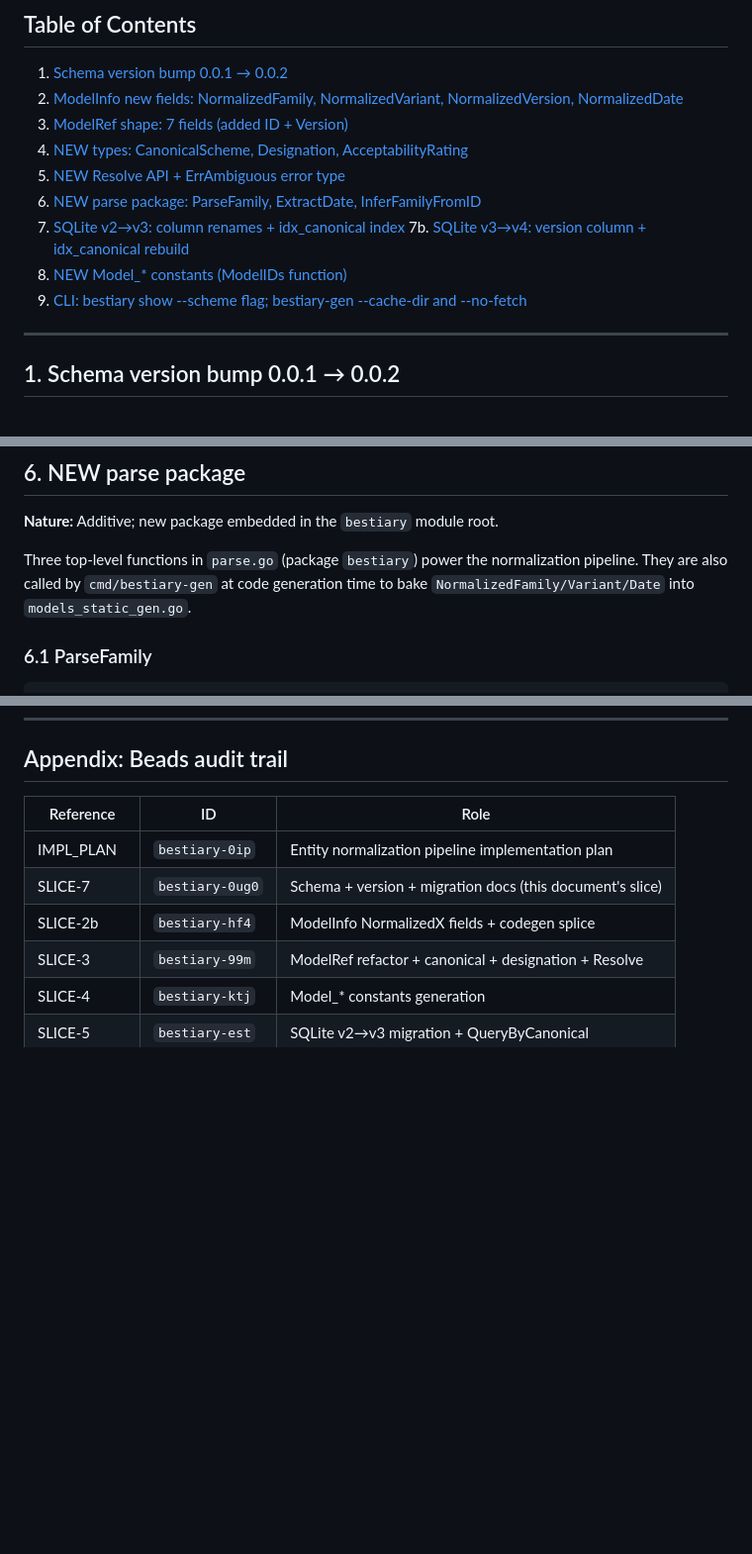
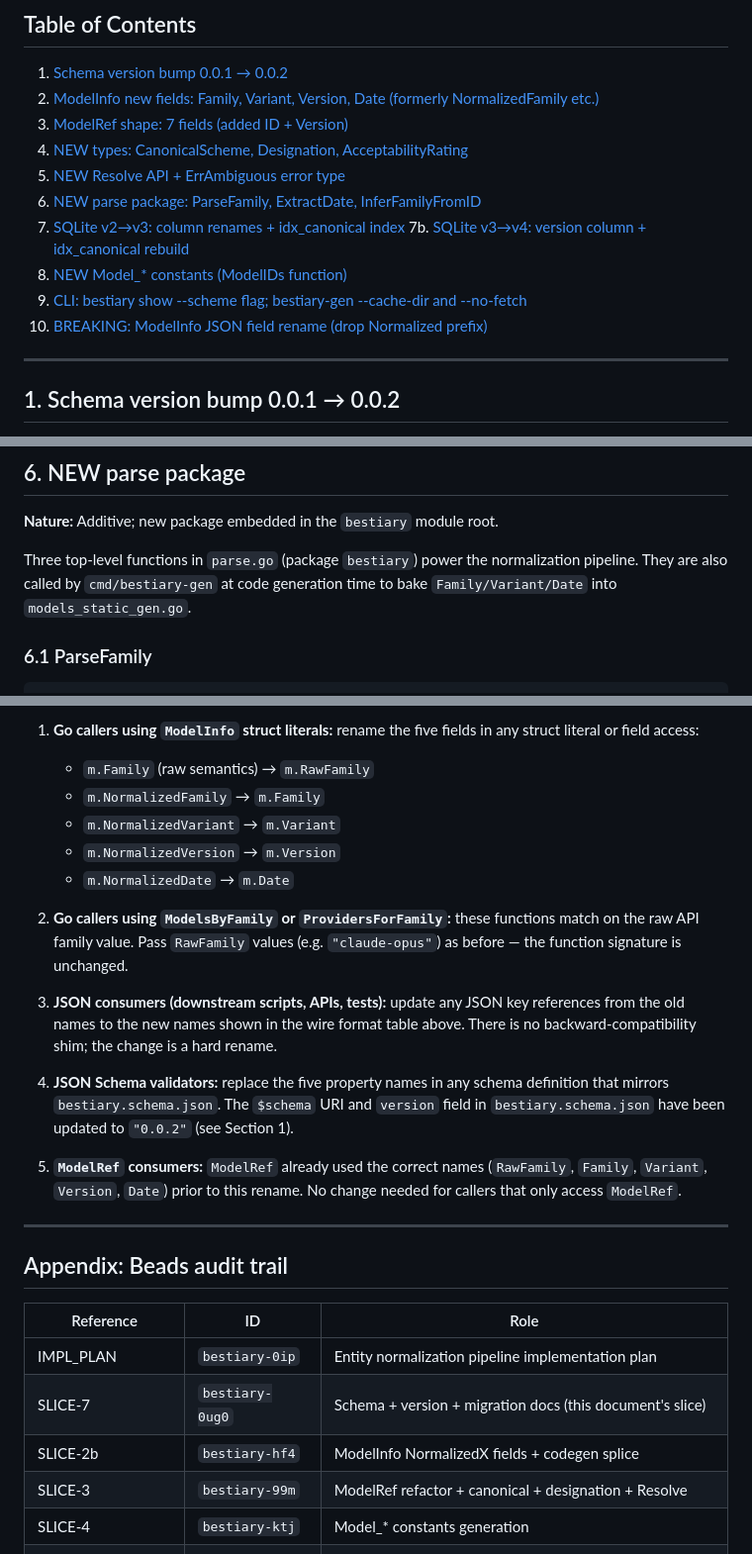
Before and after one commit to dayvidpham/bestiary, a Markdown page: MIGRATION_v0.0.1_to_v0.0.2.md, 3 parts joined by grey strips. Shown at 99% size. GitHub-like rendering; blank space fills up the shorter version.

```diff
--- a/MIGRATION_v0.0.1_to_v0.0.2.md
+++ b/MIGRATION_v0.0.1_to_v0.0.2.md
@@ -14,7 +14,7 @@ URD `bestiary-rjf`, PROPOSAL-3 `bestiary-1oq`.
 ## Table of Contents
 
 1. [Schema version bump 0.0.1 → 0.0.2](#1-schema-version-bump-001--002)
-2. [ModelInfo new fields: NormalizedFamily, NormalizedVariant, NormalizedVersion, NormalizedDate](#2-modelinfo-new-fields)
+2. [ModelInfo new fields: Family, Variant, Version, Date (formerly NormalizedFamily etc.)](#2-modelinfo-new-fields)
 3. [ModelRef shape: 7 fields (added ID + Version)](#3-modelref-shape-7-fields)
 4. [NEW types: CanonicalScheme, Designation, AcceptabilityRating](#4-new-types)
 5. [NEW Resolve API + ErrAmbiguous error type](#5-new-resolve-api)
@@ -23,6 +23,7 @@ URD `bestiary-rjf`, PROPOSAL-3 `bestiary-1oq`.
 7b. [SQLite v3→v4: version column + idx_canonical rebuild](#7b-sqlite-v3v4-version-column--idx_canonical-rebuild)
 8. [NEW Model_* constants (ModelIDs function)](#8-new-model_-constants)
 9. [CLI: bestiary show --scheme flag; bestiary-gen --cache-dir and --no-fetch](#9-cli-changes)
+10. [BREAKING: ModelInfo JSON field rename (drop Normalized prefix)](#10-modelinfo-json-field-rename)
 
 ---
 
@@ -315,7 +315,7 @@ if errors.As(err, &ambig) {
 
 Three top-level functions in `parse.go` (package `bestiary`) power the
 normalization pipeline. They are also called by `cmd/bestiary-gen` at code
-generation time to bake `NormalizedFamily/Variant/Date` into
+generation time to bake `Family/Variant/Date` into
 `models_static_gen.go`.
 
 ### 6.1 ParseFamily
@@ -548,3 +635,29 @@ bestiary-gen --no-fetch          # use cached response only, skip network fetch
+1. **Go callers using `ModelInfo` struct literals:** rename the five fields in any
+   struct literal or field access:
+   - `m.Family` (raw semantics) → `m.RawFamily`
+   - `m.NormalizedFamily` → `m.Family`
+   - `m.NormalizedVariant` → `m.Variant`
+   - `m.NormalizedVersion` → `m.Version`
+   - `m.NormalizedDate` → `m.Date`
+
+2. **Go callers using `ModelsByFamily` or `ProvidersForFamily`:** these functions
+   match on the raw API family value. Pass `RawFamily` values (e.g. `"claude-opus"`)
+   as before — the function signature is unchanged.
+
+3. **JSON consumers (downstream scripts, APIs, tests):** update any JSON key
+   references from the old names to the new names shown in the wire format table
+   above. There is no backward-compatibility shim; the change is a hard rename.
+
+4. **JSON Schema validators:** replace the five property names in any schema
+   definition that mirrors `bestiary.schema.json`. The `$schema` URI and `version`
+   field in `bestiary.schema.json` have been updated to `"0.0.2"` (see Section 1).
+
+5. **`ModelRef` consumers:** `ModelRef` already used the correct names
+   (`RawFamily`, `Family`, `Variant`, `Version`, `Date`) prior to this rename.
+   No change needed for callers that only access `ModelRef`.
+
+---
+
 ## Appendix: Beads audit trail
 
 | Reference | ID | Role |
```
Also changed, not shown: other parts of MIGRATION_v0.0.1_to_v0.0.2.md (+120 -32 lines).
